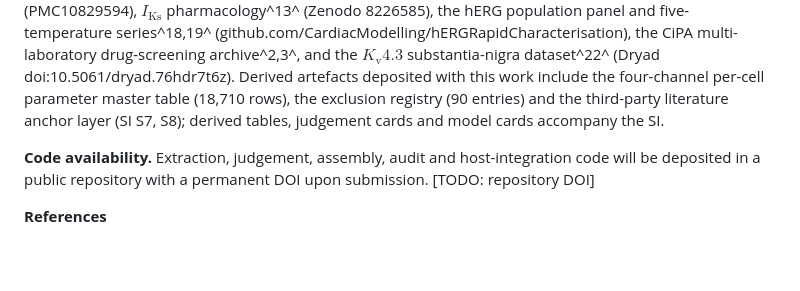
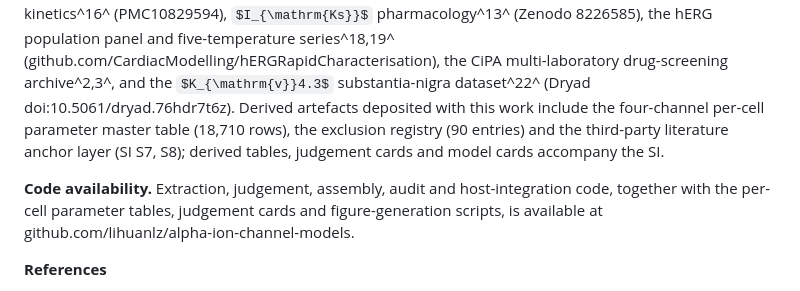
Before and after one commit to lihuanlz/alpha-ion-channel-models, a Markdown page: 01_manuscript/Nature_main_v05_2026-09-22.md, the part around one of its changes. GitHub-like rendering; some formulas as TeX source; blank space fills up the shorter version.

Commit message:
Add code availability URL to manuscript and SI

```diff
--- a/01_manuscript/Nature_main_v05_2026-09-22.md
+++ b/01_manuscript/Nature_main_v05_2026-09-22.md
@@ -130,7 +130,7 @@ More broadly, the extract--judge--assemble discipline is not specific to cardiac
 
 **Data availability.** All source datasets are public: hERG^10^ (figshare doi:10.6084/m9.figshare.4702546), Nav1.5^11^ (figshare doi:10.6084/m9.figshare.27193878), CaV1.2^12^ (OSF g3msb), $I_{\mathrm{Ks}}$ kinetics^16^ (PMC10829594), $I_{\mathrm{Ks}}$ pharmacology^13^ (Zenodo 8226585), the hERG population panel and five-temperature series^18,19^ (github.com/CardiacModelling/hERGRapidCharacterisation), the CiPA multi-laboratory drug-screening archive^2,3^, and the $K_{\mathrm{v}}4.3$ substantia-nigra dataset^22^ (Dryad doi:10.5061/dryad.76hdr7t6z). Derived artefacts deposited with this work include the four-channel per-cell parameter master table (18,710 rows), the exclusion registry (90 entries) and the third-party literature anchor layer (SI S7, S8); derived tables, judgement cards and model cards accompany the SI.
 
-**Code availability.** Extraction, judgement, assembly, audit and host-integration code will be deposited in a public repository with a permanent DOI upon submission. [TODO: repository DOI]
+**Code availability.** Extraction, judgement, assembly, audit and host-integration code, together with the per-cell parameter tables, judgement cards and figure-generation scripts, is available at github.com/lihuanlz/alpha-ion-channel-models.
 
 **References**
 1. Colatsky, T. et al. The Comprehensive in Vitro Proarrhythmia Assay (CiPA) initiative: update on progress. *J. Pharmacol. Toxicol. Methods* **81**, 15--20 (2016).
```
Also changed, not shown: other parts of 01_manuscript/Nature_main_v05_2026-09-22.md (+1 -1 lines), 01_manuscript/Nature_SI_v05_2026-09-22.md (+1 -1 lines).
